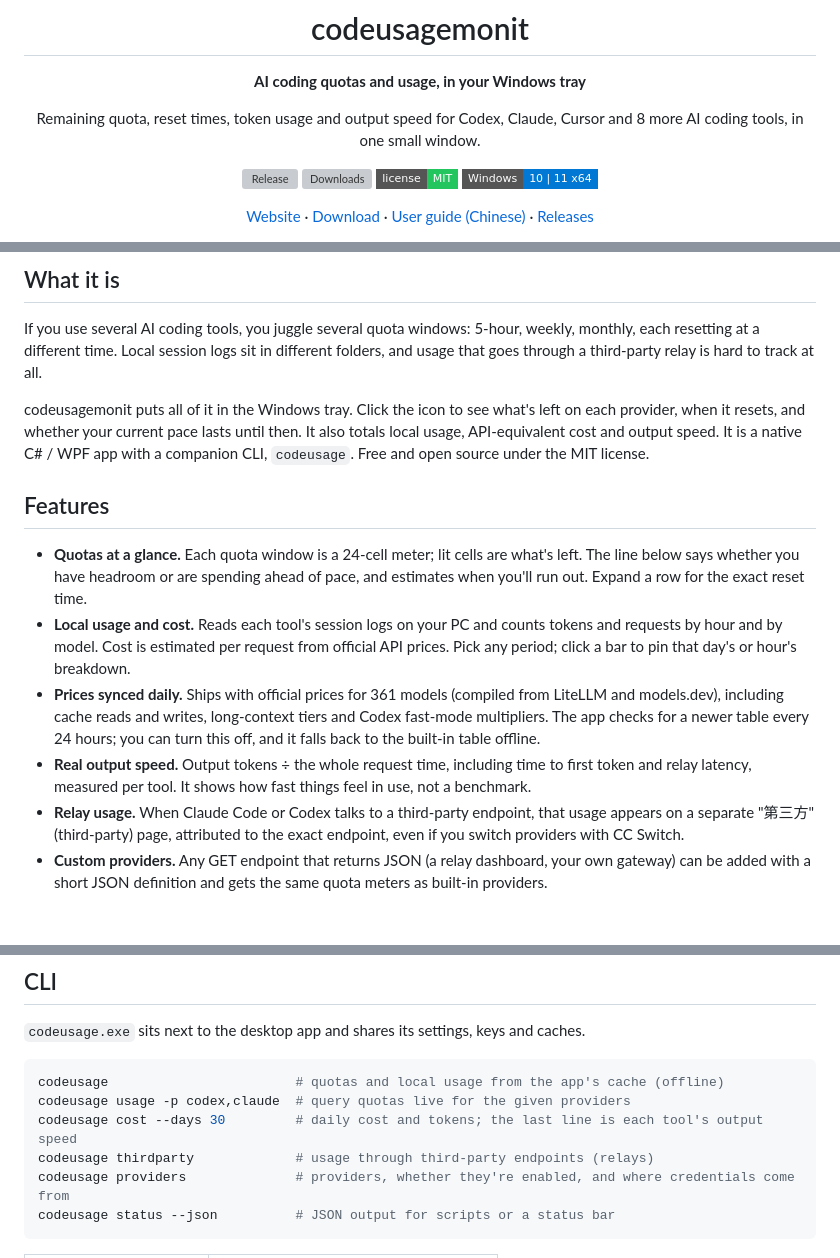
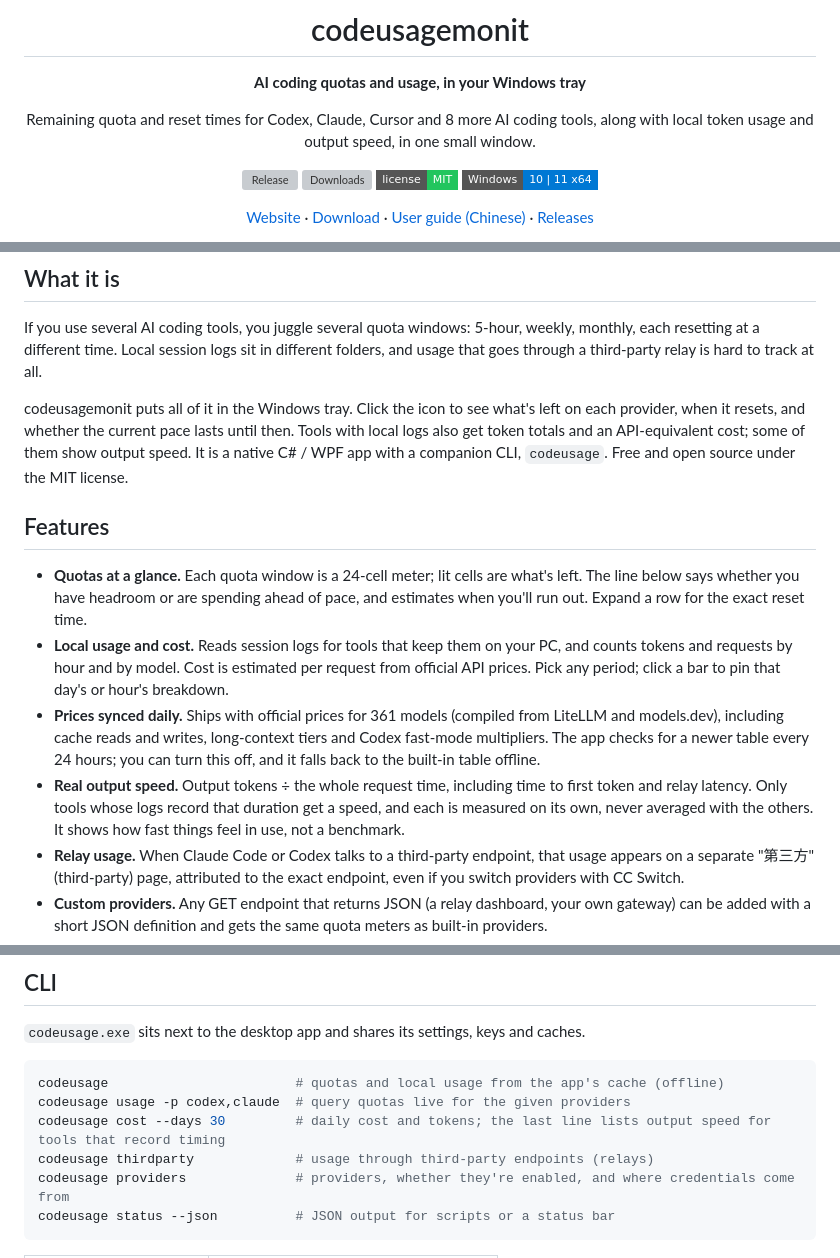
Before and after one commit to fanchengliu/codeusagemonit, a Markdown page: README.en.md, 3 parts joined by grey strips. Rendered like a GitHub page; badges without logos; blank space fills up the shorter version; grey boxes are pictures that could not be loaded.

````diff
--- a/README.en.md
+++ b/README.en.md
@@ -6,7 +6,7 @@
 
 **AI coding quotas and usage, in your Windows tray**
 
-Remaining quota, reset times, token usage and output speed for Codex, Claude, Cursor and 8 more AI coding tools, in one small window.
+Remaining quota and reset times for Codex, Claude, Cursor and 8 more AI coding tools, along with local token usage and output speed, in one small window.
 
 [![Release](https://img.shields.io/github/v/release/fanchengliu/codeusagemonit?style=flat-square&color=38bdf8)](https://github.com/fanchengliu/codeusagemonit/releases/latest)
 [![Downloads](https://img.shields.io/github/downloads/fanchengliu/codeusagemonit/total?style=flat-square&color=818cf8)](https://github.com/fanchengliu/codeusagemonit/releases)
@@ -28,14 +28,14 @@ Remaining quota, reset times, token usage and output speed for Codex, Claude, Cu
 
 If you use several AI coding tools, you juggle several quota windows: 5-hour, weekly, monthly, each resetting at a different time. Local session logs sit in different folders, and usage that goes through a third-party relay is hard to track at all.
 
-codeusagemonit puts all of it in the Windows tray. Click the icon to see what's left on each provider, when it resets, and whether your current pace lasts until then. It also totals local usage, API-equivalent cost and output speed. It is a native C# / WPF app with a companion CLI, `codeusage`. Free and open source under the MIT license.
+codeusagemonit puts all of it in the Windows tray. Click the icon to see what's left on each provider, when it resets, and whether the current pace lasts until then. Tools with local logs also get token totals and an API-equivalent cost; some of them show output speed. It is a native C# / WPF app with a companion CLI, `codeusage`. Free and open source under the MIT license.
 
 ## Features
 
 - **Quotas at a glance.** Each quota window is a 24-cell meter; lit cells are what's left. The line below says whether you have headroom or are spending ahead of pace, and estimates when you'll run out. Expand a row for the exact reset time.
-- **Local usage and cost.** Reads each tool's session logs on your PC and counts tokens and requests by hour and by model. Cost is estimated per request from official API prices. Pick any period; click a bar to pin that day's or hour's breakdown.
+- **Local usage and cost.** Reads session logs for tools that keep them on your PC, and counts tokens and requests by hour and by model. Cost is estimated per request from official API prices. Pick any period; click a bar to pin that day's or hour's breakdown.
 - **Prices synced daily.** Ships with official prices for 361 models (compiled from LiteLLM and models.dev), including cache reads and writes, long-context tiers and Codex fast-mode multipliers. The app checks for a newer table every 24 hours; you can turn this off, and it falls back to the built-in table offline.
-- **Real output speed.** Output tokens ÷ the whole request time, including time to first token and relay latency, measured per tool. It shows how fast things feel in use, not a benchmark.
+- **Real output speed.** Output tokens ÷ the whole request time, including time to first token and relay latency. Only tools whose logs record that duration get a speed, and each is measured on its own, never averaged with the others. It shows how fast things feel in use, not a benchmark.
 - **Relay usage.** When Claude Code or Codex talks to a third-party endpoint, that usage appears on a separate "第三方" (third-party) page, attributed to the exact endpoint, even if you switch providers with CC Switch.
 - **Custom providers.** Any GET endpoint that returns JSON (a relay dashboard, your own gateway) can be added with a short JSON definition and gets the same quota meters as built-in providers.
 - **Four sizes.** A full panel plus large, medium and small compact views that sit on the desktop. Right-click to switch; every size can be resized.
@@ -124,7 +124,7 @@ For everything else (period picker, compact-size controls, settings, the custom-
 ```powershell
 codeusage                        # quotas and local usage from the app's cache (offline)
 codeusage usage -p codex,claude  # query quotas live for the given providers
-codeusage cost --days 30         # daily cost and tokens; the last line is each tool's output speed
+codeusage cost --days 30         # daily cost and tokens; the last line lists output speed for tools that record timing
 codeusage thirdparty             # usage through third-party endpoints (relays)
 codeusage providers              # providers, whether they're enabled, and where credentials come from
 codeusage status --json          # JSON output for scripts or a status bar
````
Also changed, not shown: README.md (+5 -5 lines).
